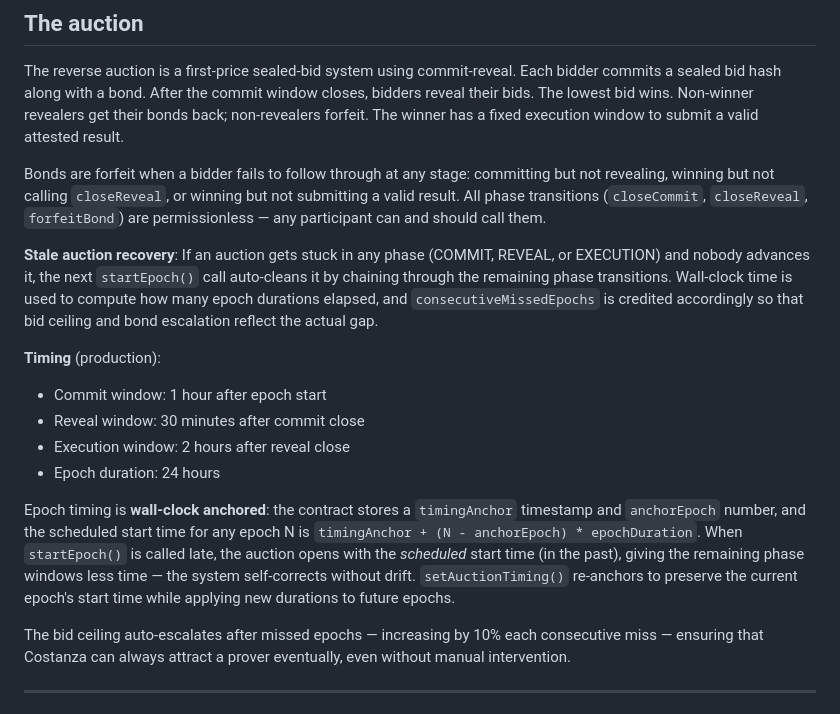
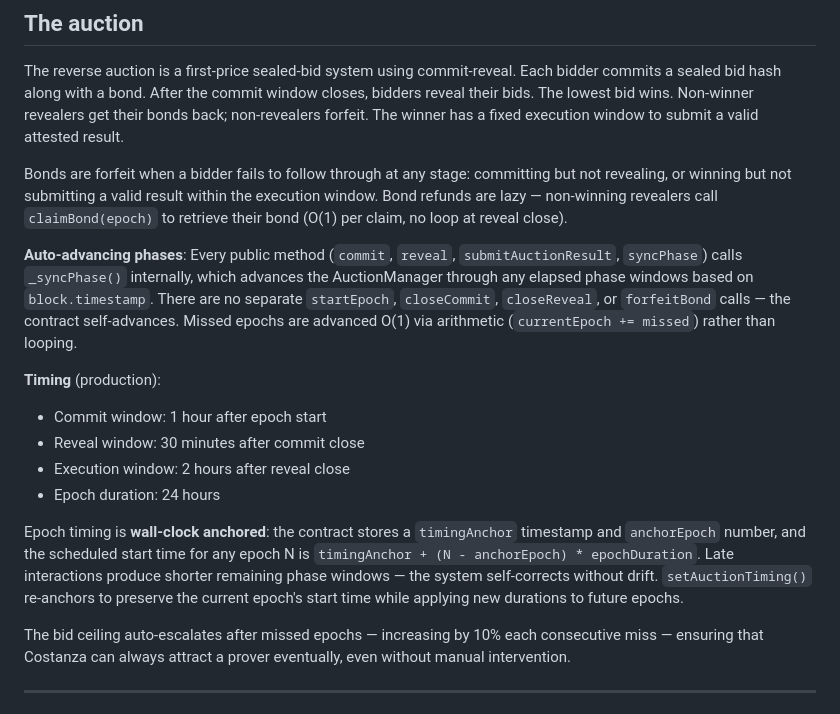
Before and after one commit to ahrussell/costanza, a Markdown page: DESIGN.md, the part around the change. Drawn GitHub-style.

```diff
--- a/DESIGN.md
+++ b/DESIGN.md
@@ -120,9 +120,9 @@ The contract maintains a rolling hash of all epoch reasoning: `historyHash = kec
 
 The reverse auction is a first-price sealed-bid system using commit-reveal. Each bidder commits a sealed bid hash along with a bond. After the commit window closes, bidders reveal their bids. The lowest bid wins. Non-winner revealers get their bonds back; non-revealers forfeit. The winner has a fixed execution window to submit a valid attested result.
 
-Bonds are forfeit when a bidder fails to follow through at any stage: committing but not revealing, winning but not calling `closeReveal`, or winning but not submitting a valid result. All phase transitions (`closeCommit`, `closeReveal`, `forfeitBond`) are permissionless — any participant can and should call them.
+Bonds are forfeit when a bidder fails to follow through at any stage: committing but not revealing, or winning but not submitting a valid result within the execution window. Bond refunds are lazy — non-winning revealers call `claimBond(epoch)` to retrieve their bond (O(1) per claim, no loop at reveal close).
 
-**Stale auction recovery**: If an auction gets stuck in any phase (COMMIT, REVEAL, or EXECUTION) and nobody advances it, the next `startEpoch()` call auto-cleans it by chaining through the remaining phase transitions. Wall-clock time is used to compute how many epoch durations elapsed, and `consecutiveMissedEpochs` is credited accordingly so that bid ceiling and bond escalation reflect the actual gap.
+**Auto-advancing phases**: Every public method (`commit`, `reveal`, `submitAuctionResult`, `syncPhase`) calls `_syncPhase()` internally, which advances the AuctionManager through any elapsed phase windows based on `block.timestamp`. There are no separate `startEpoch`, `closeCommit`, `closeReveal`, or `forfeitBond` calls — the contract self-advances. Missed epochs are advanced O(1) via arithmetic (`currentEpoch += missed`) rather than looping.
 
 **Timing** (production):
 - Commit window: 1 hour after epoch start
@@ -130,7 +130,7 @@ Bonds are forfeit when a bidder fails to follow through at any stage: committing
 - Execution window: 2 hours after reveal close
 - Epoch duration: 24 hours
 
-Epoch timing is **wall-clock anchored**: the contract stores a `timingAnchor` timestamp and `anchorEpoch` number, and the scheduled start time for any epoch N is `timingAnchor + (N - anchorEpoch) * epochDuration`. When `startEpoch()` is called late, the auction opens with the *scheduled* start time (in the past), giving the remaining phase windows less time — the system self-corrects without drift. `setAuctionTiming()` re-anchors to preserve the current epoch's start time while applying new durations to future epochs.
+Epoch timing is **wall-clock anchored**: the contract stores a `timingAnchor` timestamp and `anchorEpoch` number, and the scheduled start time for any epoch N is `timingAnchor + (N - anchorEpoch) * epochDuration`. Late interactions produce shorter remaining phase windows — the system self-corrects without drift. `setAuctionTiming()` re-anchors to preserve the current epoch's start time while applying new durations to future epochs.
 
 The bid ceiling auto-escalates after missed epochs — increasing by 10% each consecutive miss — ensuring that Costanza can always attract a prover eventually, even without manual intervention.
 
```
Also changed, not shown: SECURITY_MODEL.md (+5 -5 lines).
